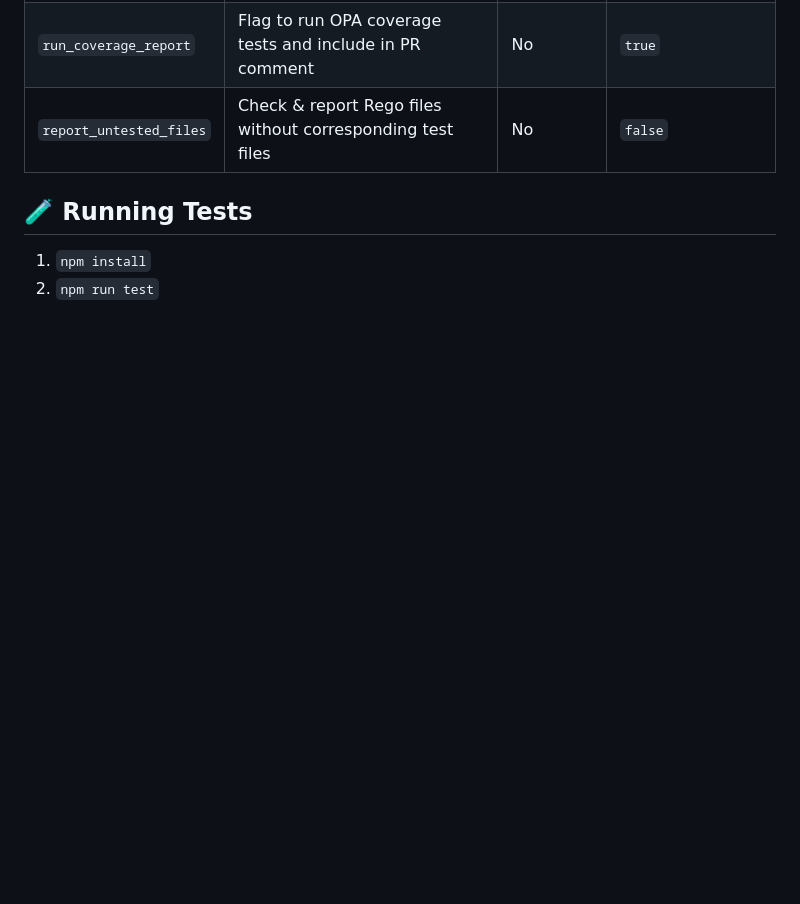
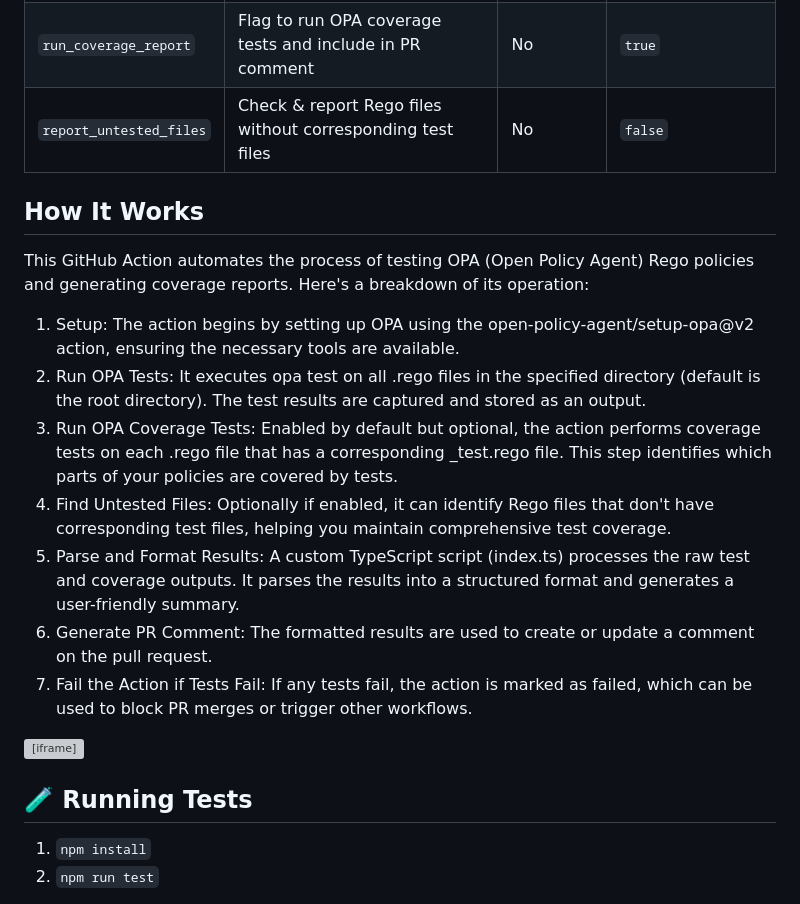
Before and after one commit to masterpointio/github-action-opa-rego-test, a Markdown page: README.md, the part around one of its changes. Rendered like a GitHub page; blank space fills up the shorter version; grey boxes are pictures that could not be loaded.

```diff
--- a/README.md
+++ b/README.md
@@ -71,7 +77,18 @@ jobs:
 | `run_coverage_report` | Flag to run OPA coverage tests and include in PR comment | No | `true` |
 | `report_untested_files` | Check & report Rego files without corresponding test files | No | `false` |
 
+## How It Works
+This GitHub Action automates the process of testing OPA (Open Policy Agent) Rego policies and generating coverage reports. Here's a breakdown of its operation:
 
+1. Setup: The action begins by setting up OPA using the open-policy-agent/setup-opa@v2 action, ensuring the necessary tools are available.
+2. Run OPA Tests: It executes opa test on all .rego files in the specified directory (default is the root directory). The test results are captured and stored as an output.
+3. Run OPA Coverage Tests: Enabled by default but optional, the action performs coverage tests on each .rego file that has a corresponding _test.rego file. This step identifies which parts of your policies are covered by tests.
+4. Find Untested Files: Optionally if enabled, it can identify Rego files that don't have corresponding test files, helping you maintain comprehensive test coverage.
+5. Parse and Format Results: A custom TypeScript script (index.ts) processes the raw test and coverage outputs. It parses the results into a structured format and generates a user-friendly summary.
+6. Generate PR Comment: The formatted results are used to create or update a comment on the pull request.
+7. Fail the Action if Tests Fail: If any tests fail, the action is marked as failed, which can be used to block PR merges or trigger other workflows.
+
+<div style="width: 640px; height: 480px; margin: 10px; position: relative;"><iframe allowfullscreen frameborder="0" style="width:640px; height:480px" src="https://lucid.app/documents/embedded/543f1b04-2b38-4f17-a32d-1abb4ffe3c2c" id="E362a3EzCqPz"></iframe></div>
 
 
 ## 🧪 Running Tests
```
Also changed, not shown: other parts of README.md (+18 -8 lines), assets/readme-example-2.png (added), assets/readme-example-3.png (added).
